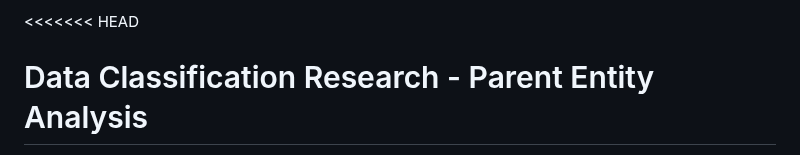
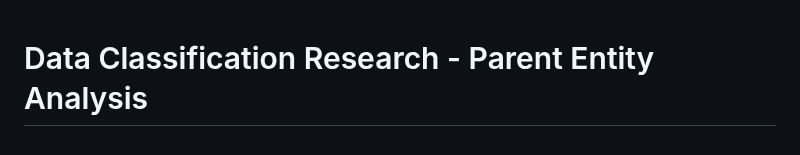
Before and after one commit to puneethkotha/Research-Data, a Markdown page: README.md, the part around one of its changes. GitHub-like rendering.

Commit message:
Fix merge conflict in README.md

```diff
--- a/README.md
+++ b/README.md
@@ -1,2 +1 @@
-<<<<<<< HEAD
 # Data Classification Research - Parent Entity Analysis
```
Also changed, not shown: other parts of README.md (+1 -0 lines).
